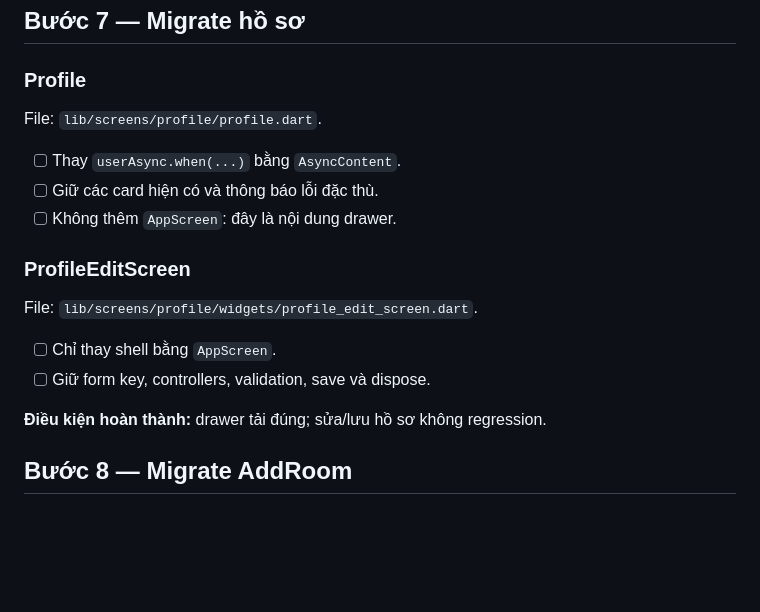
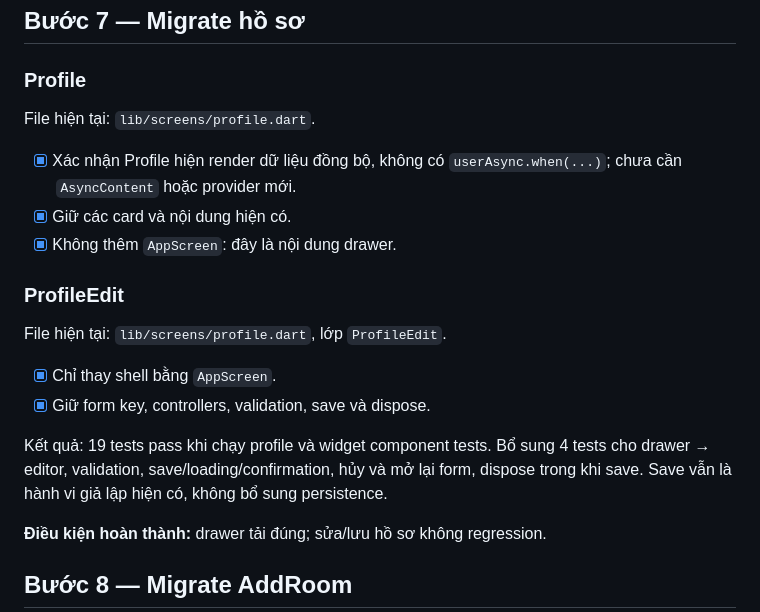
Before and after one commit to githubcuaan/bidart, a Markdown page: docs/ui/generic_screen_refactor_plan.md, the part around the change. GitHub-like rendering; blank space fills up the shorter version.

Commit message:
docs(ui): record step 7 profile migration

```diff
--- a/docs/ui/generic_screen_refactor_plan.md
+++ b/docs/ui/generic_screen_refactor_plan.md
@@ -219,18 +219,20 @@ Kết quả: 54 tests pass khi chạy `flutter test --no-pub test/screens/rooms
 
 ### Profile
 
-File: `lib/screens/profile/profile.dart`.
+File hiện tại: `lib/screens/profile.dart`.
 
-- [ ] Thay `userAsync.when(...)` bằng `AsyncContent`.
-- [ ] Giữ các card hiện có và thông báo lỗi đặc thù.
-- [ ] Không thêm `AppScreen`: đây là nội dung drawer.
+- [x] Xác nhận Profile hiện render dữ liệu đồng bộ, không có `userAsync.when(...)`; chưa cần `AsyncContent` hoặc provider mới.
+- [x] Giữ các card và nội dung hiện có.
+- [x] Không thêm `AppScreen`: đây là nội dung drawer.
 
-### ProfileEditScreen
+### ProfileEdit
 
-File: `lib/screens/profile/widgets/profile_edit_screen.dart`.
+File hiện tại: `lib/screens/profile.dart`, lớp `ProfileEdit`.
 
-- [ ] Chỉ thay shell bằng `AppScreen`.
-- [ ] Giữ form key, controllers, validation, save và dispose.
+- [x] Chỉ thay shell bằng `AppScreen`.
+- [x] Giữ form key, controllers, validation, save và dispose.
+
+Kết quả: 19 tests pass khi chạy profile và widget component tests. Bổ sung 4 tests cho drawer → editor, validation, save/loading/confirmation, hủy và mở lại form, dispose trong khi save. Save vẫn là hành vi giả lập hiện có, không bổ sung persistence.
 
 **Điều kiện hoàn thành:** drawer tải đúng; sửa/lưu hồ sơ không regression.
 
```
